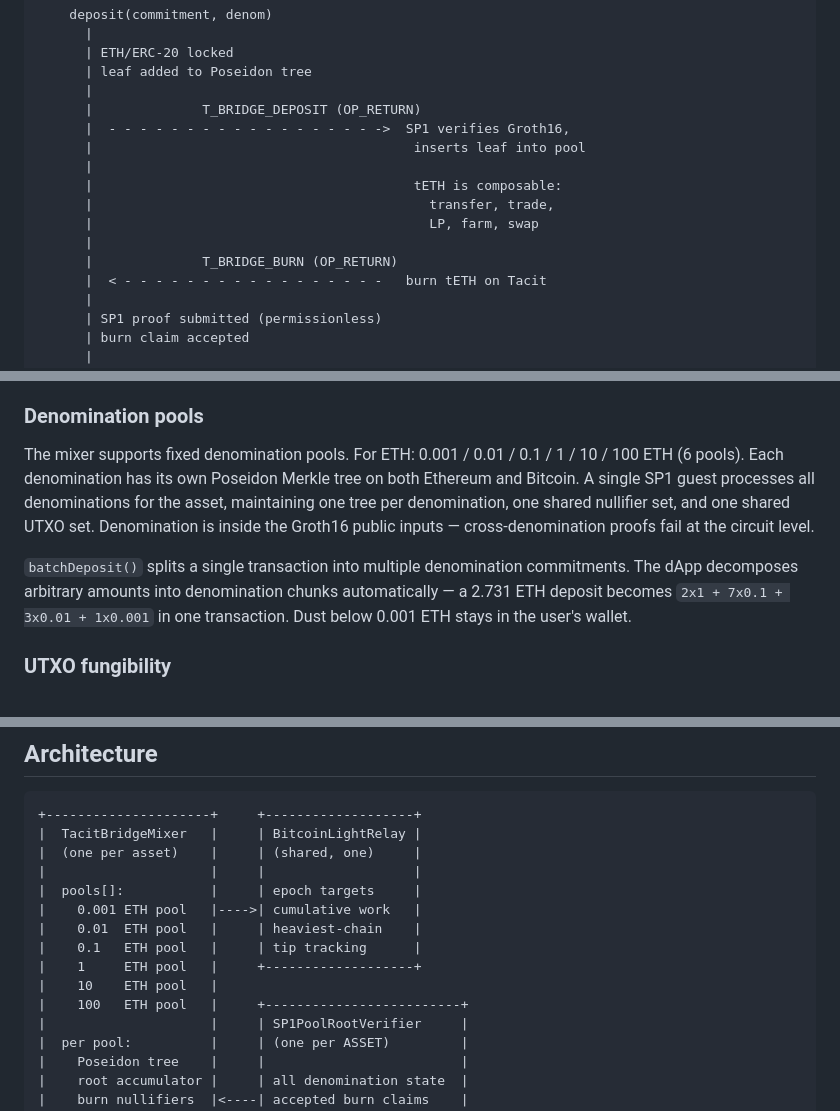
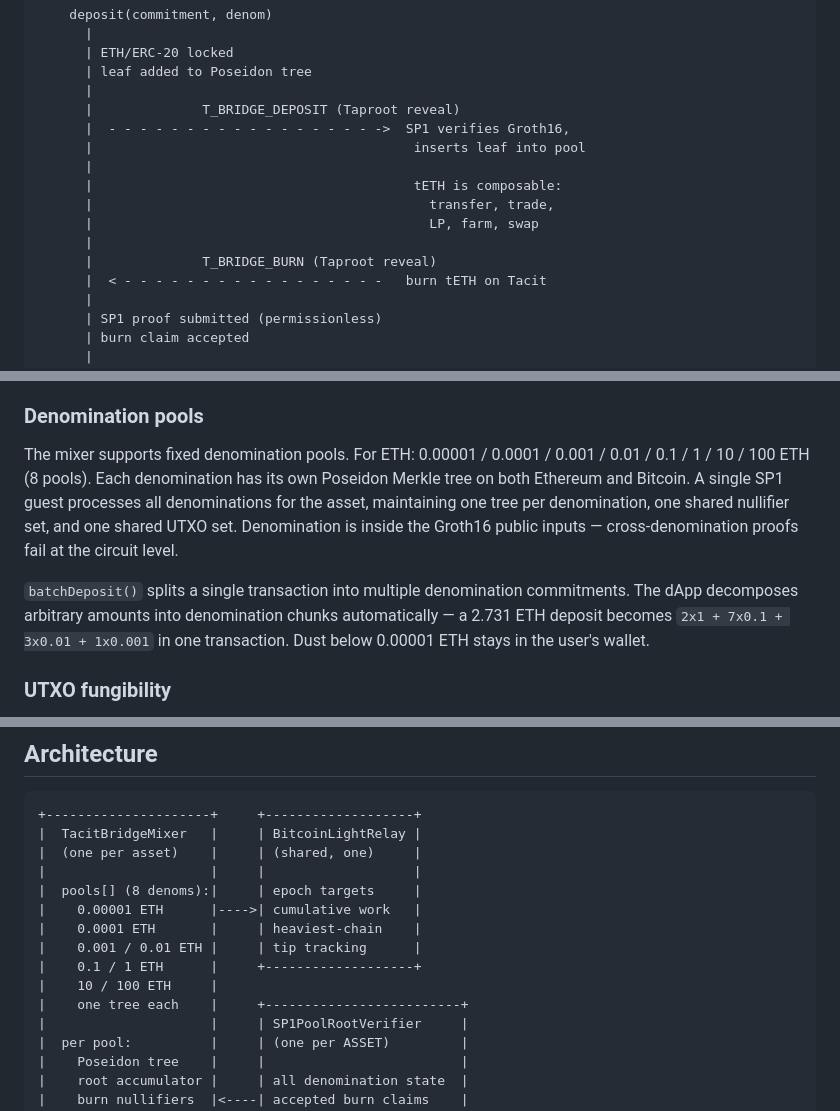
Before and after one commit to z0r0z/tacit, a Markdown page: BRIDGE.md, 3 parts joined by grey strips. Rendered like a GitHub page.

Commit message:
docs: refresh BRIDGE.md — Taproot-reveal encoding, 8 denom pools, live-pilot status
Envelope mechanism corrected OP_RETURN -> Taproot script-path reveal (commit+reveal, vin[0] witness — matches guest extract_taproot_envelope, mixer _extractTaprootEnvelope, dapp builders). Denomination set 6 -> 8 pools (0.00001-100 ETH). Status flipped to live capped pilot.

```diff
--- a/BRIDGE.md
+++ b/BRIDGE.md
@@ -13,7 +13,7 @@ tETH lets users deposit ETH (or any ERC-20) on Ethereum, mint composable tETH on
       | ETH/ERC-20 locked
       | leaf added to Poseidon tree
       |
-      |              T_BRIDGE_DEPOSIT (OP_RETURN)
+      |              T_BRIDGE_DEPOSIT (Taproot reveal)
       |  - - - - - - - - - - - - - - - - - ->  SP1 verifies Groth16,
       |                                         inserts leaf into pool
       |
@@ -21,7 +21,7 @@ tETH lets users deposit ETH (or any ERC-20) on Ethereum, mint composable tETH on
       |                                           transfer, trade,
       |                                           LP, farm, swap
       |
-      |              T_BRIDGE_BURN (OP_RETURN)
+      |              T_BRIDGE_BURN (Taproot reveal)
       |  < - - - - - - - - - - - - - - - - -   burn tETH on Tacit
       |
       | SP1 proof submitted (permissionless)
@@ -172,9 +172,9 @@ The Poseidon commitment uses the 8-decimal Tacit denomination, not the native to
 
 ### Denomination pools
 
-The mixer supports fixed denomination pools. For ETH: 0.001 / 0.01 / 0.1 / 1 / 10 / 100 ETH (6 pools). Each denomination has its own Poseidon Merkle tree on both Ethereum and Bitcoin. A single SP1 guest processes all denominations for the asset, maintaining one tree per denomination, one shared nullifier set, and one shared UTXO set. Denomination is inside the Groth16 public inputs — cross-denomination proofs fail at the circuit level.
+The mixer supports fixed denomination pools. For ETH: 0.00001 / 0.0001 / 0.001 / 0.01 / 0.1 / 1 / 10 / 100 ETH (8 pools). Each denomination has its own Poseidon Merkle tree on both Ethereum and Bitcoin. A single SP1 guest processes all denominations for the asset, maintaining one tree per denomination, one shared nullifier set, and one shared UTXO set. Denomination is inside the Groth16 public inputs — cross-denomination proofs fail at the circuit level.
 
-`batchDeposit()` splits a single transaction into multiple denomination commitments. The dApp decomposes arbitrary amounts into denomination chunks automatically — a 2.731 ETH deposit becomes `2x1 + 7x0.1 + 3x0.01 + 1x0.001` in one transaction. Dust below 0.001 ETH stays in the user's wallet.
+`batchDeposit()` splits a single transaction into multiple denomination commitments. The dApp decomposes arbitrary amounts into denomination chunks automatically — a 2.731 ETH deposit becomes `2x1 + 7x0.1 + 3x0.01 + 1x0.001` in one transaction. Dust below 0.00001 ETH stays in the user's wallet.
 
 ### UTXO fungibility
 
@@ -203,13 +203,13 @@ This is the same circuit used for all Tacit privacy operations (transfers, burns
 |  TacitBridgeMixer   |     | BitcoinLightRelay |
 |  (one per asset)    |     | (shared, one)     |
 |                     |     |                   |
-|  pools[]:           |     | epoch targets     |
-|    0.001 ETH pool   |---->| cumulative work   |
-|    0.01  ETH pool   |     | heaviest-chain    |
-|    0.1   ETH pool   |     | tip tracking      |
-|    1     ETH pool   |     +-------------------+
-|    10    ETH pool   |
-|    100   ETH pool   |     +-------------------------+
+|  pools[] (8 denoms):|     | epoch targets     |
+|    0.00001 ETH      |---->| cumulative work   |
+|    0.0001 ETH       |     | heaviest-chain    |
+|    0.001 / 0.01 ETH |     | tip tracking      |
+|    0.1 / 1 ETH      |     +-------------------+
+|    10 / 100 ETH     |
+|    one tree each    |     +-------------------------+
 |                     |     | SP1PoolRootVerifier     |
 |  per pool:          |     | (one per ASSET)         |
 |    Poseidon tree    |     |                         |
```
Also changed, not shown: other parts of BRIDGE.md (+7 -7 lines).
